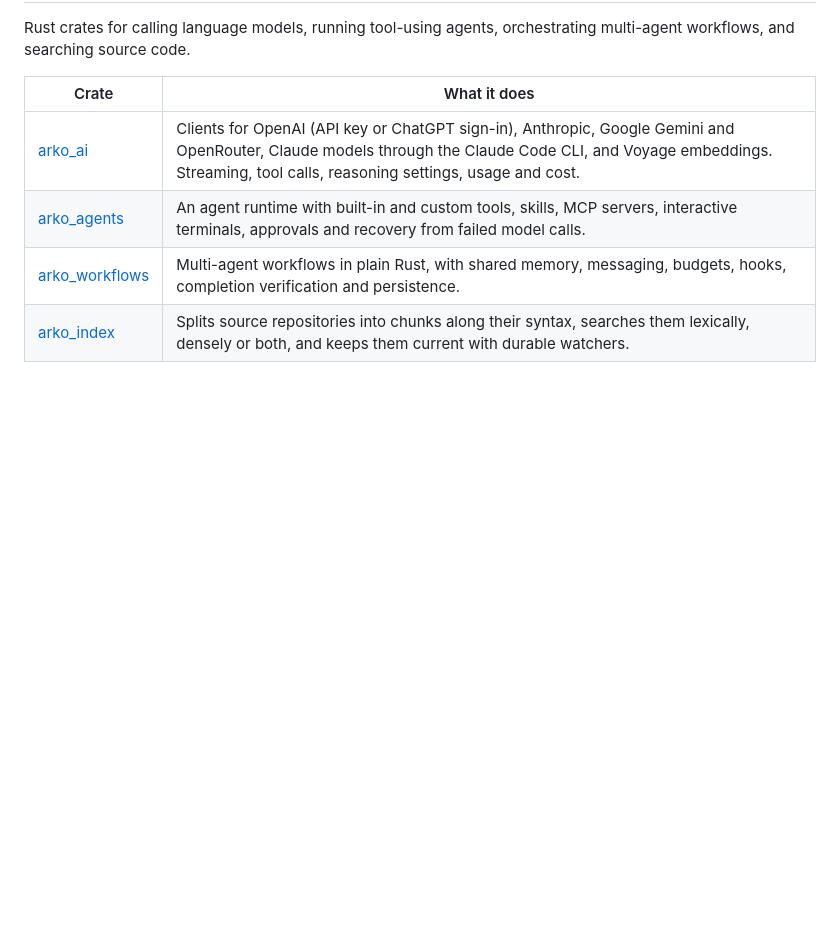
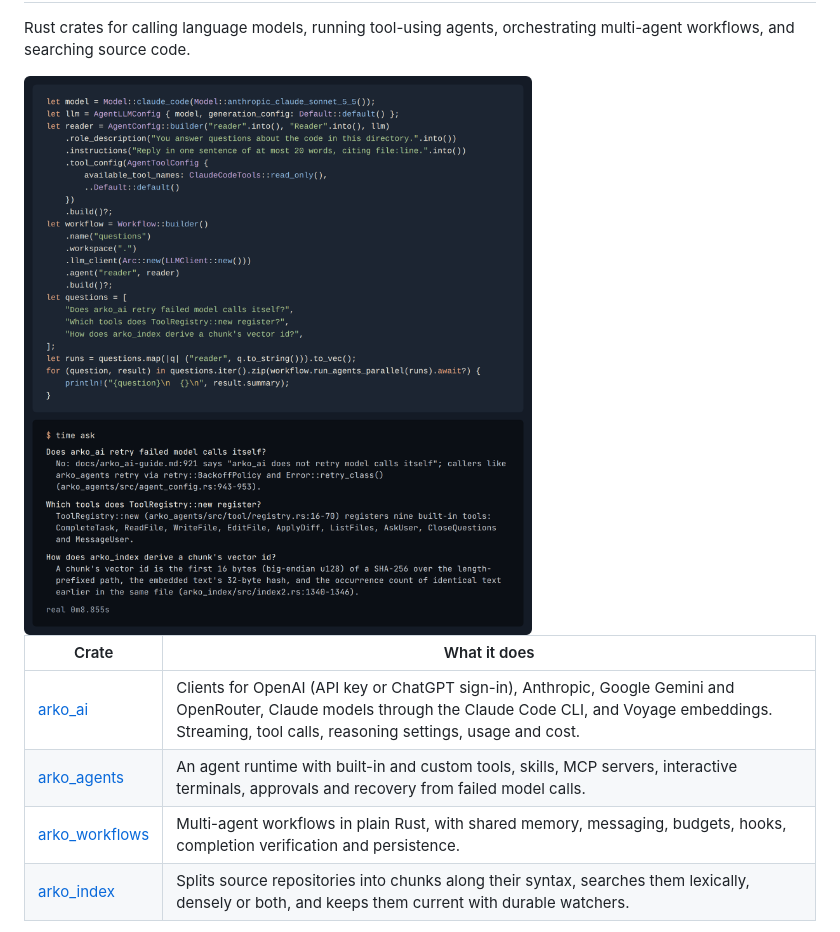
Before and after one commit to mesa-hills-research/arko_framework, a Markdown page: README.md, the part around one of its changes. Rendered like a GitHub page; pictures changed too: docs/images/arko-framework-demo.png (added); blank space fills up the shorter version.

Commit message:
The README shows the project's logo and a demo
A header with the logo, in a light and a dark version, replaces the title, and a demo image follows the introduction.

```diff
--- a/README.md
+++ b/README.md
@@ -2,6 +7,8 @@
 
 Rust crates for calling language models, running tool-using agents, orchestrating
 multi-agent workflows, and searching source code.
+
+<img src="https://raw.githubusercontent.com/mesa-hills-research/arko_framework/main/docs/images/arko-framework-demo.png" alt="Rust code that runs three Arko agents in parallel, and the terminal output below it with their answers to three questions about the code, each citing file and line, after 8.9 seconds." width="830">
 
 | Crate | What it does |
 | --- | --- |
```
Also changed, not shown: other parts of README.md (+6 -1 lines), 2 other files.
